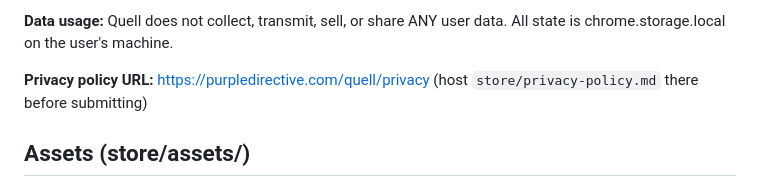
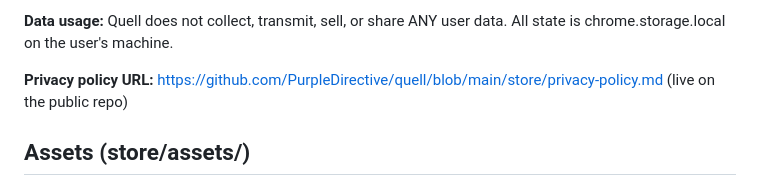
Before and after one commit to PurpleDirective/quell, a Markdown page: store/LISTING.md, the part around the change. GitHub-like rendering.

Commit message:
docs: privacy policy URL now lives on the public repo

```diff
--- a/store/LISTING.md
+++ b/store/LISTING.md
@@ -65,8 +65,8 @@ blocks on search engines and cookie-consent pop-ups — entirely locally.
 **Data usage:** Quell does not collect, transmit, sell, or share ANY user data.
 All state is chrome.storage.local on the user's machine.
 
-**Privacy policy URL:** https://purpledirective.com/quell/privacy
-(host `store/privacy-policy.md` there before submitting)
+**Privacy policy URL:** https://github.com/PurpleDirective/quell/blob/main/store/privacy-policy.md
+(live on the public repo)
 
 ## Assets (store/assets/)
 
```
